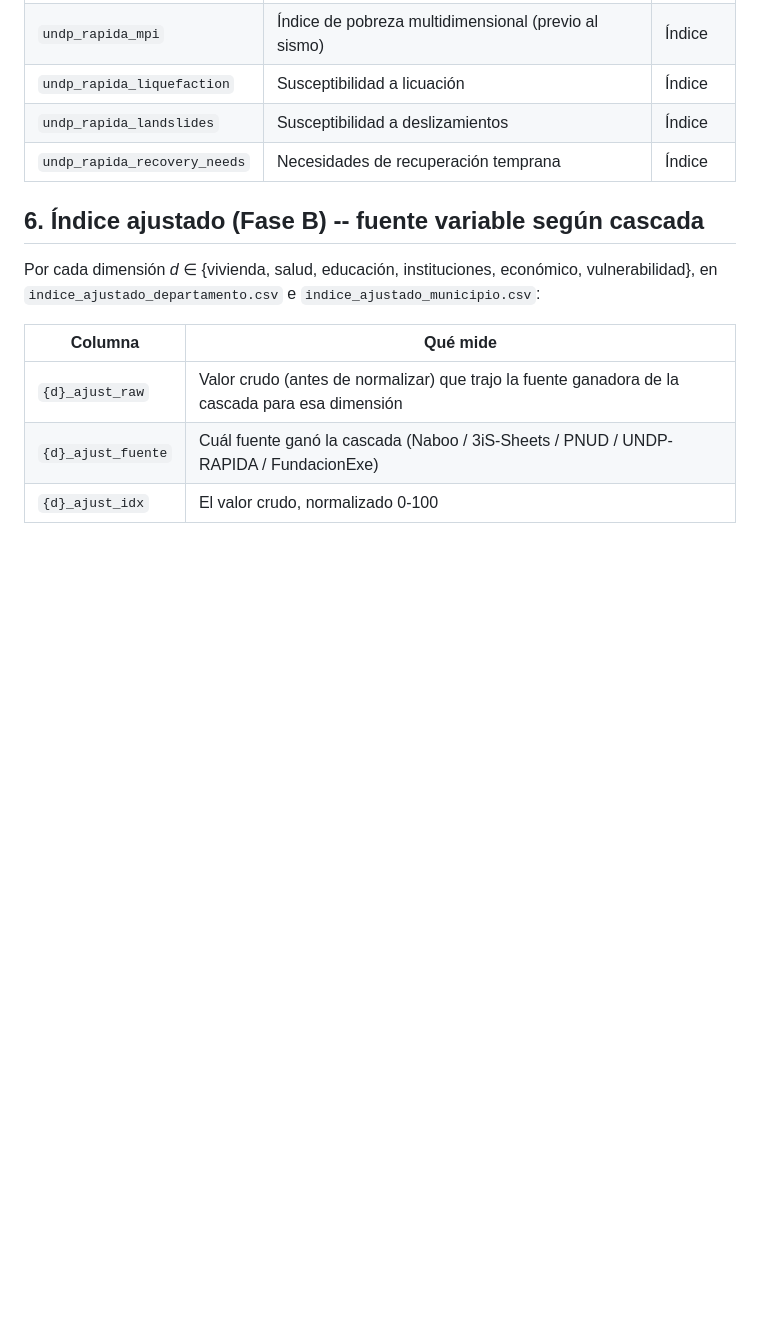
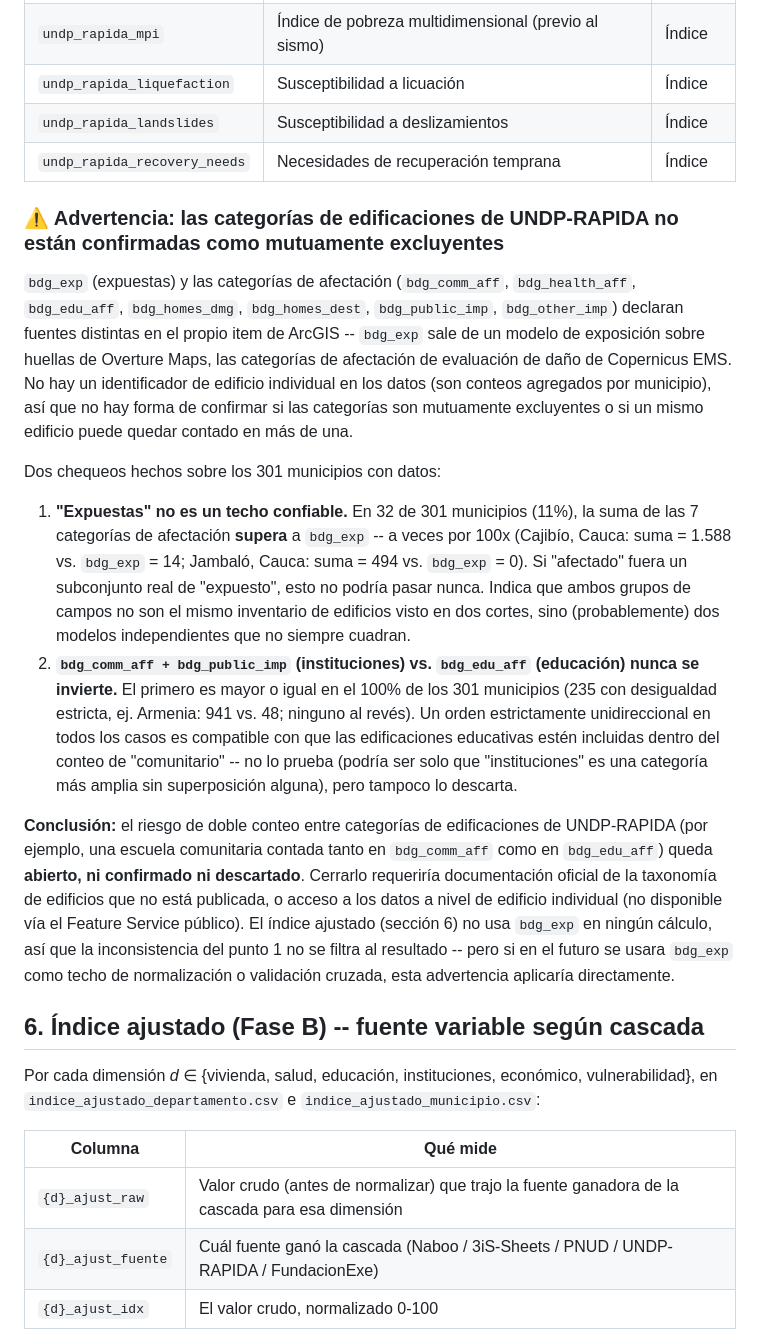
Before and after one commit to Practicantepotencia/tablero-terremoto, a Markdown page: docs/catalogo_indicadores.md, the part around the change. GitHub-like rendering; blank space fills up the shorter version.

Commit message:
docs: advertencia sobre posible doble conteo en categorías de edificios UNDP-RAPIDA
Documenta dos hallazgos empíricos sobre indicadores_largo_no_calculo.csv:
- 32/301 municipios donde la suma de categorías afectadas supera bdg_exp
  (hasta 100x, ej. Cajibío: 1588 vs 14) -- expuesto/afectado no son el
  mismo inventario en dos cortes.
- bdg_comm_aff+bdg_public_imp nunca es superado por bdg_edu_aff en 301/301
  municipios -- orden unidireccional compatible con (no prueba) posible
  inclusión de escuelas comunitarias dentro del conteo comunitario.

No cambia el cálculo del índice ajustado (no usa bdg_exp), pero deja
constancia del riesgo de doble conteo entre categorías, que no se puede
confirmar ni descartar sin documentación oficial de la taxonomía o datos
a nivel de edificio individual.

Co-Authored-By: Claude Sonnet 5 <noreply@anthropic.com>
Claude-Session: https://claude.ai/code/session_01Xwg84bWtesNWAuzMSPMXTo

```diff
--- a/docs/catalogo_indicadores.md
+++ b/docs/catalogo_indicadores.md
@@ -116,6 +116,47 @@ económico son los mismos de la tabla de arriba, a nivel municipal):
 | `undp_rapida_landslides` | Susceptibilidad a deslizamientos | Índice |
 | `undp_rapida_recovery_needs` | Necesidades de recuperación temprana | Índice |
 
+### ⚠️ Advertencia: las categorías de edificaciones de UNDP-RAPIDA no están confirmadas como mutuamente excluyentes
+
+`bdg_exp` (expuestas) y las categorías de afectación (`bdg_comm_aff`,
+`bdg_health_aff`, `bdg_edu_aff`, `bdg_homes_dmg`, `bdg_homes_dest`,
+`bdg_public_imp`, `bdg_other_imp`) declaran fuentes distintas en el propio
+item de ArcGIS -- `bdg_exp` sale de un modelo de exposición sobre huellas de
+Overture Maps, las categorías de afectación de evaluación de daño de
+Copernicus EMS. No hay un identificador de edificio individual en los datos
+(son conteos agregados por municipio), así que no hay forma de confirmar
+si las categorías son mutuamente excluyentes o si un mismo edificio puede
+quedar contado en más de una.
+
+Dos chequeos hechos sobre los 301 municipios con datos:
+
+1. **"Expuestas" no es un techo confiable.** En 32 de 301 municipios (11%),
+   la suma de las 7 categorías de afectación **supera** a `bdg_exp` -- a
+   veces por 100x (Cajibío, Cauca: suma = 1.588 vs. `bdg_exp` = 14; Jambaló,
+   Cauca: suma = 494 vs. `bdg_exp` = 0). Si "afectado" fuera un subconjunto
+   real de "expuesto", esto no podría pasar nunca. Indica que ambos grupos
+   de campos no son el mismo inventario de edificios visto en dos cortes,
+   sino (probablemente) dos modelos independientes que no siempre cuadran.
+2. **`bdg_comm_aff + bdg_public_imp` (instituciones) vs. `bdg_edu_aff`
+   (educación) nunca se invierte.** El primero es mayor o igual en el
+   100% de los 301 municipios (235 con desigualdad estricta, ej. Armenia:
+   941 vs. 48; ninguno al revés). Un orden estrictamente unidireccional en
+   todos los casos es compatible con que las edificaciones educativas
+   estén incluidas dentro del conteo de "comunitario" -- no lo prueba (podría
+   ser solo que "instituciones" es una categoría más amplia sin
+   superposición alguna), pero tampoco lo descarta.
+
+**Conclusión:** el riesgo de doble conteo entre categorías de edificaciones
+de UNDP-RAPIDA (por ejemplo, una escuela comunitaria contada tanto en
+`bdg_comm_aff` como en `bdg_edu_aff`) queda **abierto, ni confirmado ni
+descartado**. Cerrarlo requeriría documentación oficial de la taxonomía de
+edificios que no está publicada, o acceso a los datos a nivel de edificio
+individual (no disponible vía el Feature Service público). El índice
+ajustado (sección 6) no usa `bdg_exp` en ningún cálculo, así que la
+inconsistencia del punto 1 no se filtra al resultado -- pero si en el
+futuro se usara `bdg_exp` como techo de normalización o validación cruzada,
+esta advertencia aplicaría directamente.
+
 ## 6. Índice ajustado (Fase B) -- fuente variable según cascada
 
 Por cada dimensión *d* ∈ {vivienda, salud, educación, instituciones,
```
